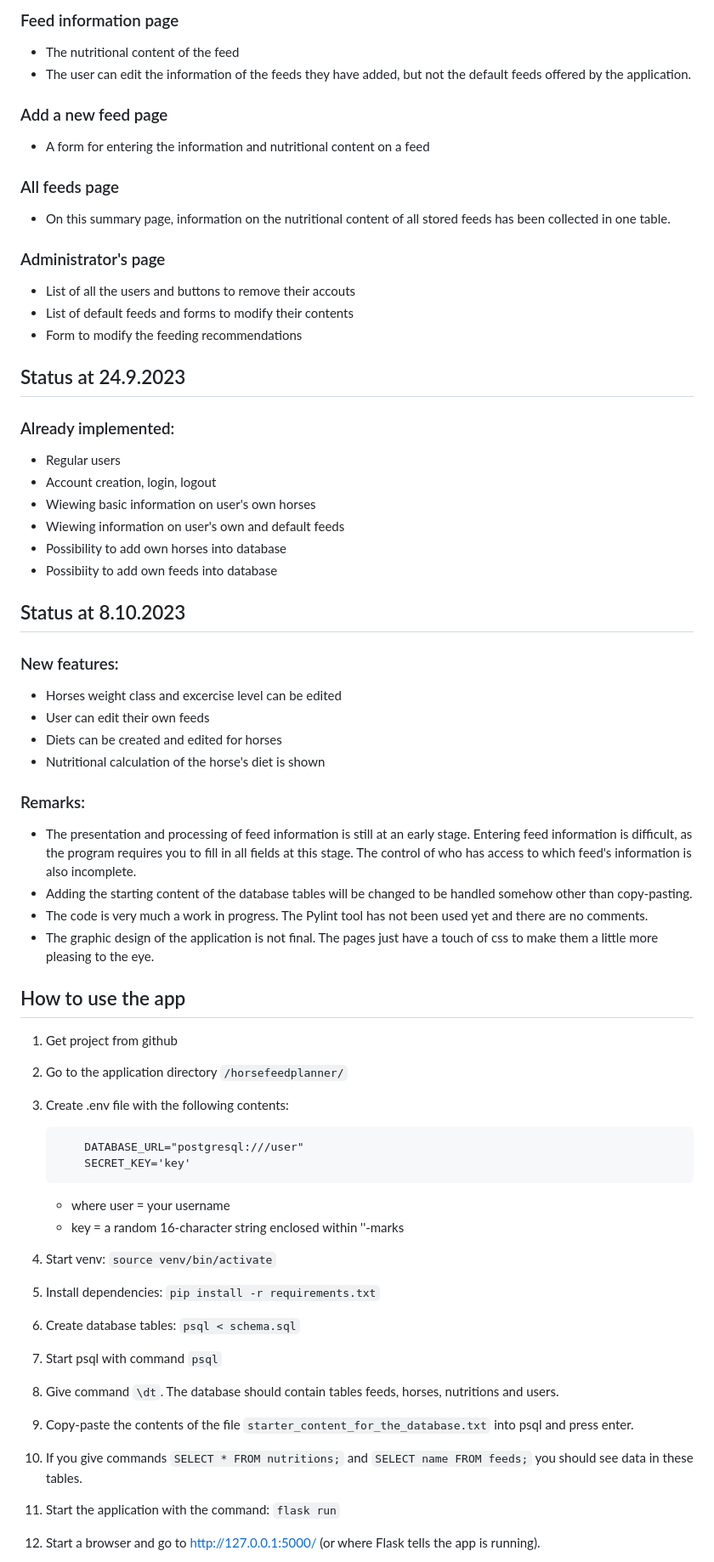
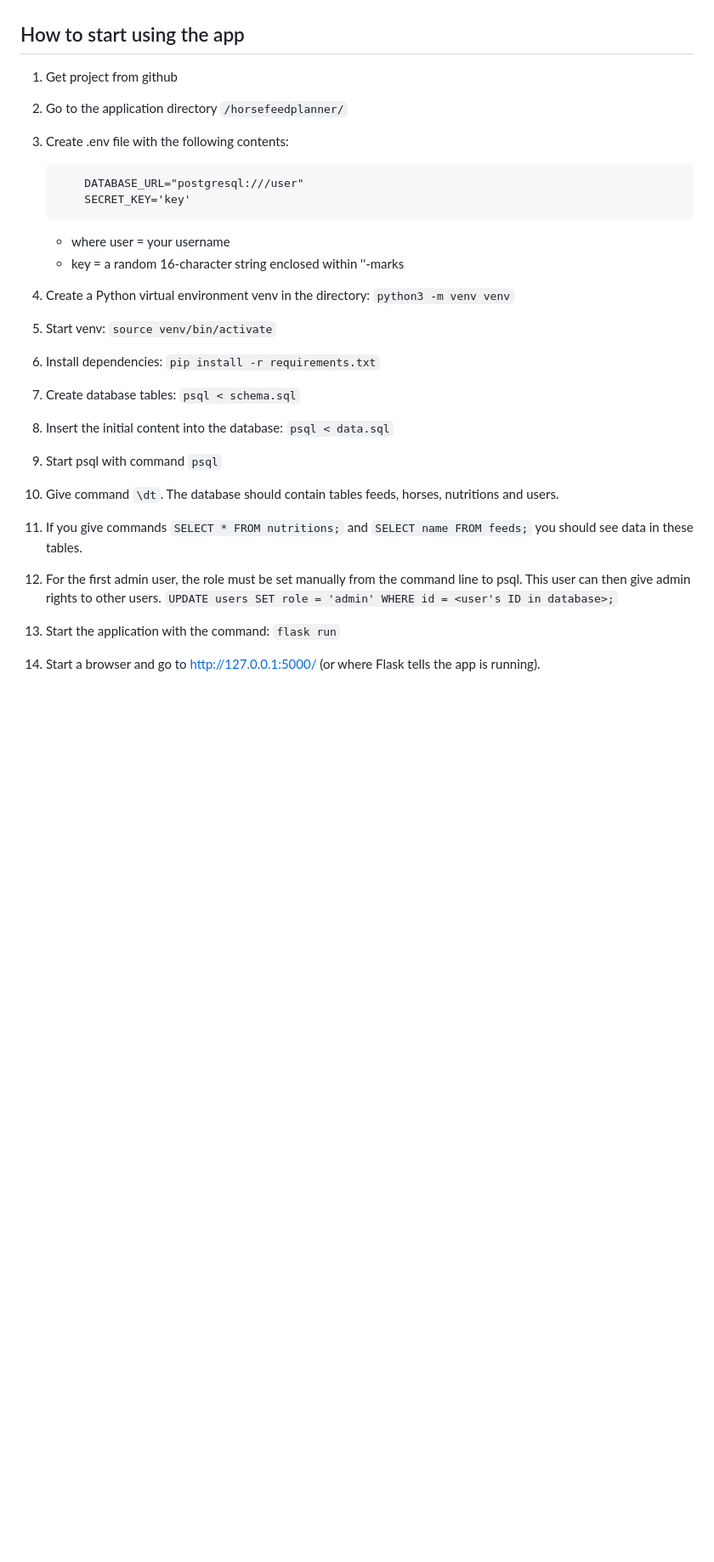
Before and after one commit to SaijaGit/horsefeedplanner, a Markdown page: README.md, the part around one of its changes. Shown at 85% size. Drawn GitHub-style; blank space fills up the shorter version.

````diff
--- a/README.md
+++ b/README.md
@@ -69,42 +60,4 @@ Administrators can remove user accounts and modify default feed information and
-### Feed information page
-- The nutritional content of the feed
-- The user can edit the information of the feeds they have added, but not the default feeds offered by the application.
-
-### Add a new feed page
-- A form for entering the information and nutritional content on a feed
-
-### All feeds page
-- On this summary page, information on the nutritional content of all stored feeds has been collected in one table.
-
-### Administrator's page
-- List of all the users and buttons to remove their accouts
-- List of default feeds and forms to modify their contents
-- Form to modify the feeding recommendations
-
-## Status at 24.9.2023
-### Already implemented:
-- Regular users
-- Account creation, login, logout
-- Wiewing basic information on user's own horses
-- Wiewing information on user's own and default feeds
-- Possibility to add own horses into database
-- Possibiity to add own feeds into database
-
-## Status at 8.10.2023
-### New features:
-- Horses weight class and excercise level can be edited
-- User can edit their own feeds
-- Diets can be created and edited for horses
-- Nutritional calculation of the horse's diet is shown
-
-### Remarks:
-- The presentation and processing of feed information is still at an early stage. Entering feed information is difficult,
-  as the program requires you to fill in all fields at this stage. The control of who has access to which feed's information is also incomplete.
-- Adding the starting content of the database tables will be changed to be handled somehow other than copy-pasting.
-- The code is very much a work in progress. The Pylint tool has not been used yet and there are no comments.
-- The graphic design of the application is not final. The pages just have a touch of css to make them a little more pleasing to the eye.
-
-## How to use the app
+## How to start using the app
 1. Get project from github
 
 1. Go to the application directory ```/horsefeedplanner/```
@@ -116,7 +69,8 @@ Administrators can remove user accounts and modify default feed information and
     - where user = your username
     - key = a random 16-character string enclosed within ''-marks
 
-
+1. Create a Python virtual environment venv in the directory:
+```python3 -m venv venv```
 
 1. Start venv:
 ```source venv/bin/activate```
@@ -127,11 +81,12 @@ Administrators can remove user accounts and modify default feed information and
 1. Create database tables:
 ```psql < schema.sql```
 
+1. Insert the initial content into the database:
+```psql < data.sql```
+
 1. Start psql with command ```psql```
 
 1. Give command ```\dt```. The database should contain tables feeds, horses, nutritions and users.
-
-1. Copy-paste the contents of the file ```starter_content_for_the_database.txt``` into psql and press enter.
 
 1. If you give commands
    ```SELECT * FROM nutritions;```
@@ -139,6 +94,10 @@ Administrators can remove user accounts and modify default feed information and
    ```SELECT name FROM feeds;```
 you should see data in these tables.
 
+1. For the first admin user, the role must be set manually from the command line to psql.
+This user can then give admin rights to other users.
+   ```UPDATE users SET role = 'admin' WHERE id = <user's ID in database>;```
+
 1. Start the application with the command:
 ```flask run```
 
````
Also changed, not shown: other parts of README.md (+74 -42 lines).
